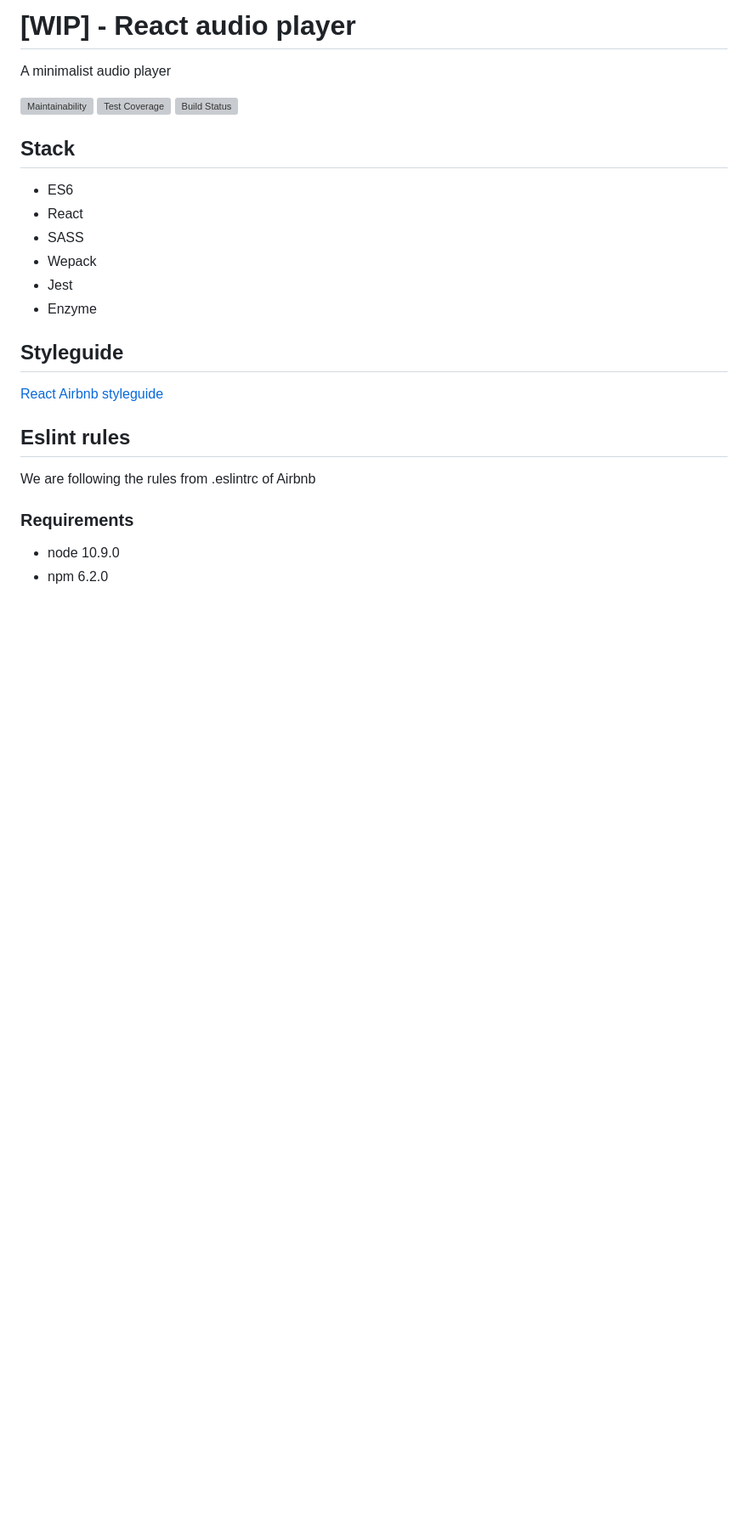
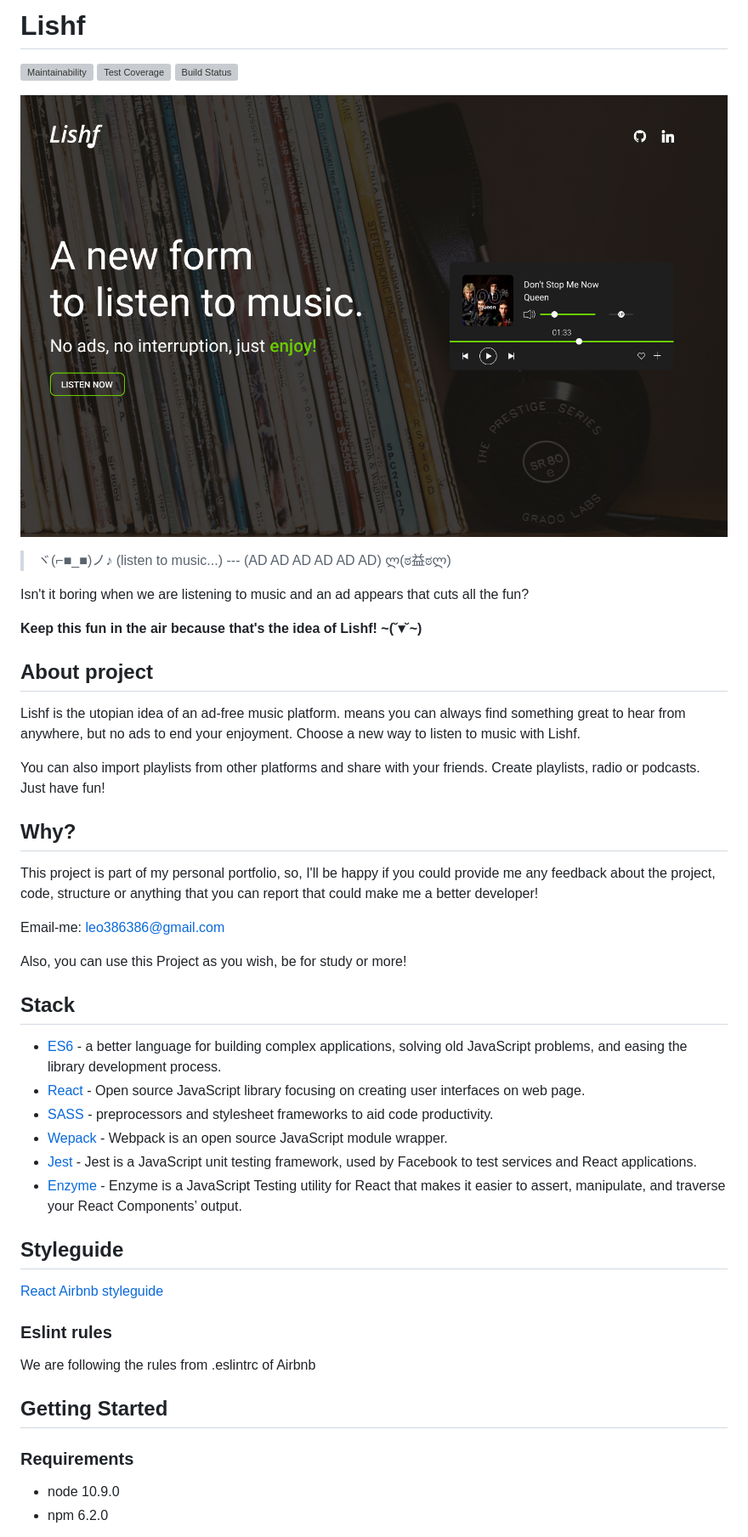
Before and after one commit to YuriGuedesS/react-audio-player, a Markdown page: README.md, the part around the change printed below. Shown: that part at 85% size. Rendered like a GitHub page; pictures changed too: src/assets/lishf-1.jpg (added); blank space fills up the shorter version; grey boxes are pictures that could not be loaded.

Commit message:
Improving project description

```diff
--- a/README.md
+++ b/README.md
@@ -1,24 +1,48 @@
-# [WIP] - React audio player
-
-A minimalist audio player
+# Lishf
 
 [![Maintainability](https://api.codeclimate.com/v1/badges/465e73eacf392597fabe/maintainability)](https://codeclimate.com/github/leonascimento/react-audio-player/maintainability) [![Test Coverage](https://api.codeclimate.com/v1/badges/465e73eacf392597fabe/test_coverage)](https://codeclimate.com/github/leonascimento/react-audio-player/test_coverage) [![Build Status](https://travis-ci.org/leonascimento/react-audio-player.svg?branch=master)](https://travis-ci.org/leonascimento/react-audio-player)
 
+![Lishf Page by YuriGuedesS](/src/assets/lishf-1.jpg "Lishf Page by YuriGuedesS")
+
+> ヾ(⌐■_■)ノ♪ (listen to music...) ---
+> (AD AD AD AD AD AD) ლ(ಠ益ಠლ)
+
+Isn't it boring when we are listening to music and an ad appears that cuts all the fun?
+
+<b>Keep this fun in the air because that's the idea of Lishf! ~(˘▾˘~)</b>
+
+
+## About project
+
+Lishf is the utopian idea of an ad-free music platform. means you can always find something great to hear from anywhere, but no ads to end your enjoyment. Choose a new way to listen to music with Lishf.
+
+You can also import playlists from other platforms and share with your friends. Create playlists, radio or podcasts. Just have fun!
+
+## Why?
+
+This project is part of my personal portfolio, so, I'll be happy if you could provide me any feedback about the project, code, structure or anything that you can report that could make me a better developer!
+
+Email-me: leo386386@gmail.com
+
+Also, you can use this Project as you wish, be for study or more!
+
 ## Stack
 
-* ES6
-* React
-* SASS
-* Wepack
-* Jest
-* Enzyme
+* [ES6]() - a better language for building complex applications, solving old JavaScript problems, and easing the library development process.
+* [React]() - Open source JavaScript library focusing on creating user interfaces on web page.
+* [SASS]() - preprocessors and stylesheet frameworks to aid code productivity.
+* [Wepack]() - Webpack is an open source JavaScript module wrapper.
+* [Jest]() - Jest is a JavaScript unit testing framework, used by Facebook to test services and React applications.
+* [Enzyme]() - Enzyme is a JavaScript Testing utility for React that makes it easier to assert, manipulate, and traverse your React Components’ output.
 
 ## Styleguide
 [React Airbnb styleguide](https://github.com/airbnb/javascript/tree/master/react#basic-rules)
 
-## Eslint rules
+### Eslint rules
 
 We are following the rules from .eslintrc of Airbnb
+
+## Getting Started
 
 ### Requirements
 
```
Also changed, not shown: other parts of README.md (+7 -3 lines), 1 other file.
